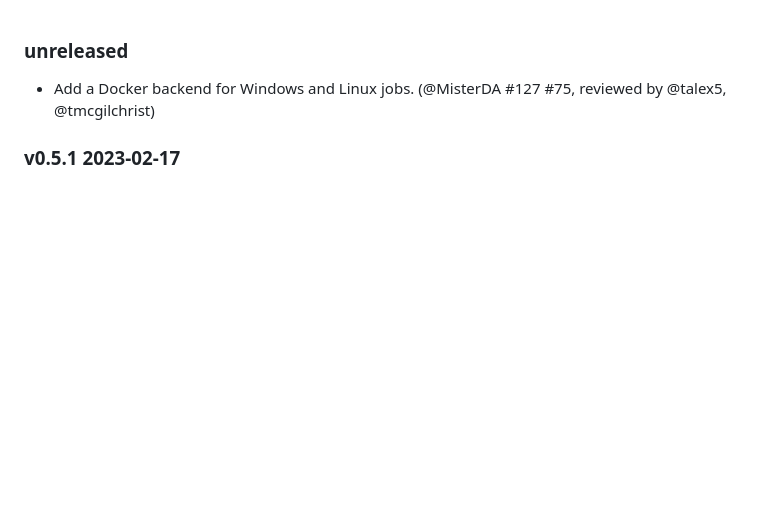
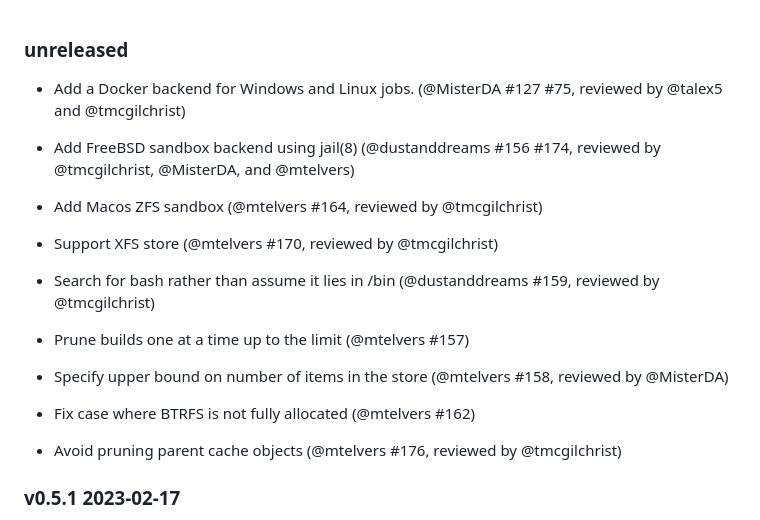
Before and after one commit to ocurrent/obuilder, a Markdown page: CHANGES.md, the part around the change. Rendered like a GitHub page; blank space fills up the shorter version.

Commit message:
Update CHANGES.md for release

```diff
--- a/CHANGES.md
+++ b/CHANGES.md
@@ -1,7 +1,17 @@
 ### unreleased
 
 - Add a Docker backend for Windows and Linux jobs.
-  (@MisterDA #127 #75, reviewed by @talex5, @tmcgilchrist)
+  (@MisterDA #127 #75, reviewed by @talex5 and @tmcgilchrist)
+- Add FreeBSD sandbox backend using jail(8)
+  (@dustanddreams #156 #174, reviewed by @tmcgilchrist, @MisterDA, and @mtelvers)
+- Add Macos ZFS sandbox (@mtelvers #164, reviewed by @tmcgilchrist)
+- Support XFS store (@mtelvers #170, reviewed by @tmcgilchrist)
+
+- Search for bash rather than assume it lies in /bin (@dustanddreams #159, reviewed by @tmcgilchrist)
+- Prune builds one at a time up to the limit (@mtelvers #157)
+- Specify upper bound on number of items in the store (@mtelvers #158, reviewed by @MisterDA)
+- Fix case where BTRFS is not fully allocated (@mtelvers #162)
+- Avoid pruning parent cache objects (@mtelvers #176, reviewed by @tmcgilchrist)
 
 ### v0.5.1 2023-02-17
 
```
